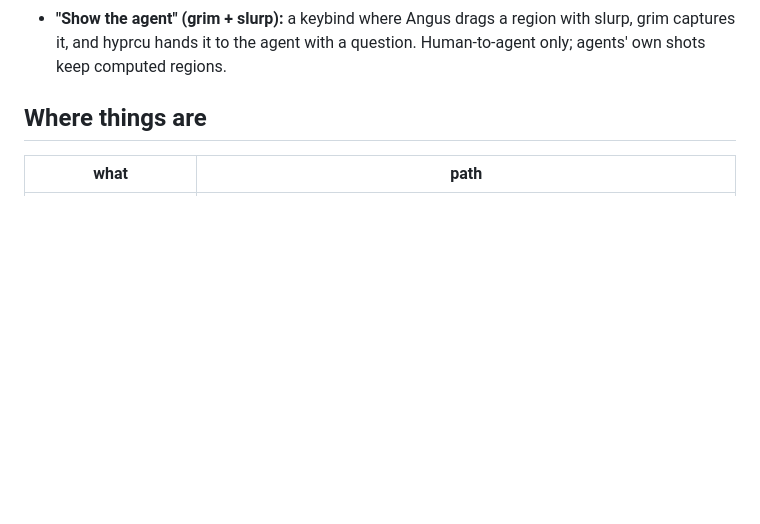
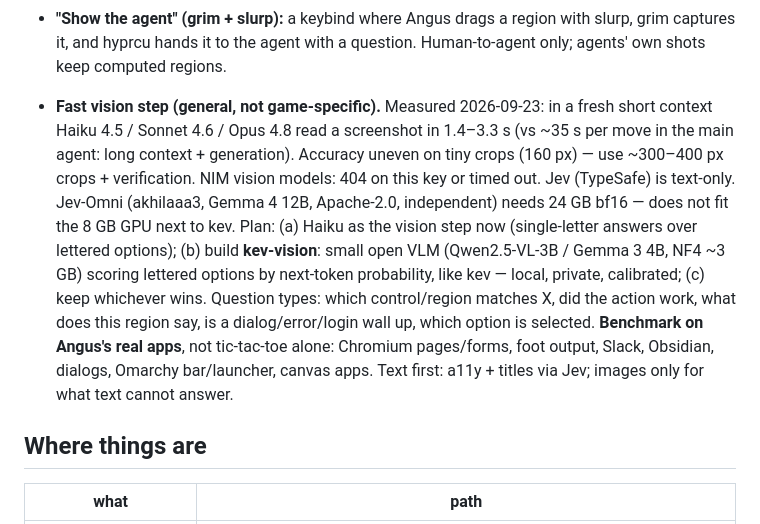
Before and after one commit to angusforbes/hyprcu, a Markdown page: HANDOFF.md, the part around the change. GitHub-like rendering; blank space fills up the shorter version.

Commit message:
HANDOFF: general fast-vision plan (Haiku now, kev-vision local), real-app benchmark

```diff
--- a/HANDOFF.md
+++ b/HANDOFF.md
@@ -156,6 +156,23 @@ WAYLAND-1) — that is why the headless output exists.
   slurp, grim captures it, and hyprcu hands it to the agent with a question.
   Human-to-agent only; agents' own shots keep computed regions.
 
+- **Fast vision step (general, not game-specific).** Measured 2026-09-23: in a
+  fresh short context Haiku 4.5 / Sonnet 4.6 / Opus 4.8 read a screenshot in
+  1.4–3.3 s (vs ~35 s per move in the main agent: long context + generation).
+  Accuracy uneven on tiny crops (160 px) — use ~300–400 px crops + verification.
+  NIM vision models: 404 on this key or timed out. Jev (TypeSafe) is text-only.
+  Jev-Omni (akhilaaa3, Gemma 4 12B, Apache-2.0, independent) needs 24 GB bf16 —
+  does not fit the 8 GB GPU next to kev.
+  Plan: (a) Haiku as the vision step now (single-letter answers over lettered
+  options); (b) build **kev-vision**: small open VLM (Qwen2.5-VL-3B / Gemma 3
+  4B, NF4 ~3 GB) scoring lettered options by next-token probability, like kev —
+  local, private, calibrated; (c) keep whichever wins. Question types: which
+  control/region matches X, did the action work, what does this region say, is a
+  dialog/error/login wall up, which option is selected. **Benchmark on Angus's
+  real apps**, not tic-tac-toe alone: Chromium pages/forms, foot output, Slack,
+  Obsidian, dialogs, Omarchy bar/launcher, canvas apps. Text first: a11y +
+  titles via Jev; images only for what text cannot answer.
+
 ## Where things are
 
 | what | path |
```
